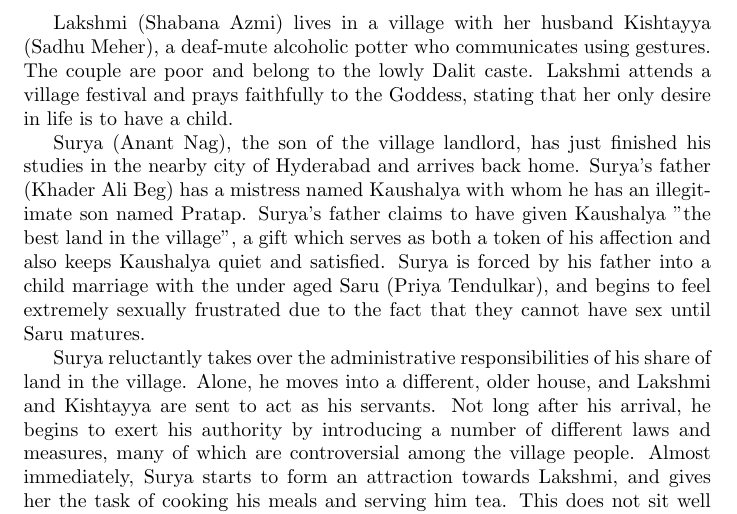
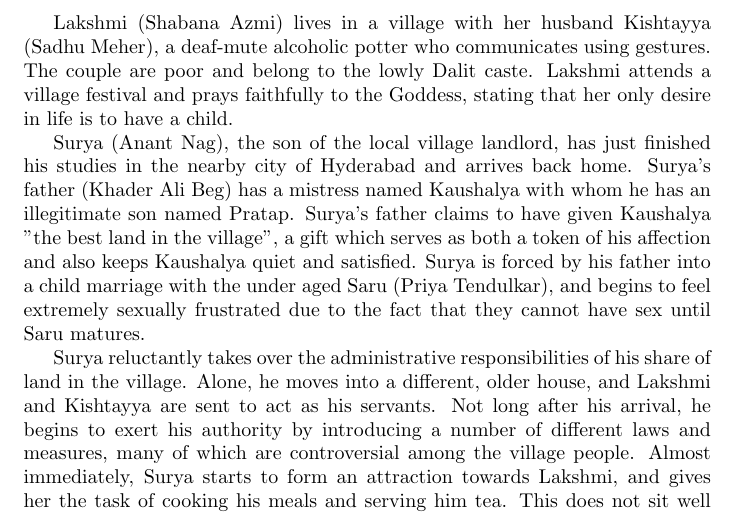
Before and after one commit to abhishek763/CS251-git, a LaTeX document (1.tex): part of page 3 of 4, cut so that both start at the same text. Compiled offline with pdfLaTeX.

Commit message:
Edited 2

```diff
--- a/1.tex
+++ b/1.tex
@@ -37,7 +37,7 @@ Ankur is a complex film that analyzes human behavior in general and heavily stre
 
 Lakshmi (Shabana Azmi) lives in a village with her husband Kishtayya (Sadhu Meher), a deaf-mute alcoholic potter who communicates using gestures. The couple are poor and belong to the lowly Dalit caste. Lakshmi attends a village festival and prays faithfully to the Goddess, stating that her only desire in life is to have a child.
 
-Surya (Anant Nag), the son of the village landlord, has just finished his studies in the nearby city of Hyderabad and arrives back home. Surya's father (Khader Ali Beg) has a mistress named Kaushalya with whom he has an illegitimate son named Pratap. Surya's father claims to have given Kaushalya "the best land in the village", a gift which serves as both a token of his affection and also keeps Kaushalya quiet and satisfied. Surya is forced by his father into a child marriage with the under aged Saru (Priya Tendulkar), and begins to feel extremely sexually frustrated due to the fact that they cannot have sex until Saru matures.
+Surya (Anant Nag), the son of the local village landlord, has just finished his studies in the nearby city of Hyderabad and arrives back home. Surya's father (Khader Ali Beg) has a mistress named Kaushalya with whom he has an illegitimate son named Pratap. Surya's father claims to have given Kaushalya "the best land in the village", a gift which serves as both a token of his affection and also keeps Kaushalya quiet and satisfied. Surya is forced by his father into a child marriage with the under aged Saru (Priya Tendulkar), and begins to feel extremely sexually frustrated due to the fact that they cannot have sex until Saru matures.
 
 Surya reluctantly takes over the administrative responsibilities of his share of land in the village. Alone, he moves into a different, older house, and Lakshmi and Kishtayya are sent to act as his servants. Not long after his arrival, he begins to exert his authority by introducing a number of different laws and measures, many of which are controversial among the village people. Almost immediately, Surya starts to form an attraction towards Lakshmi, and gives her the task of cooking his meals and serving him tea. This does not sit well with the village priest, a man who traditionally delivers food to the landowner, though at a higher price than Lakshmi asks.
 
```
